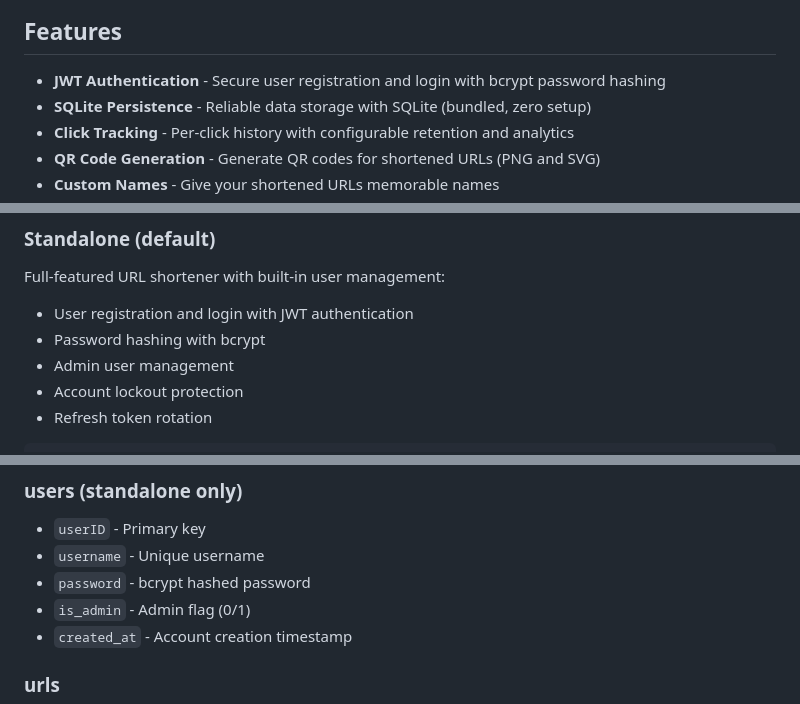
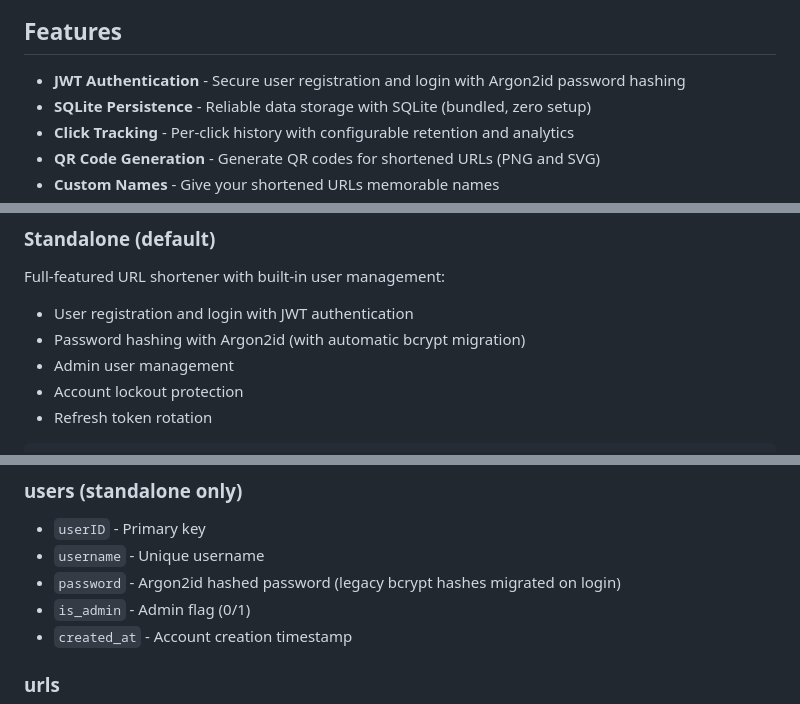
Before and after one commit to a8n-tools/rus, a Markdown page: README.md, 3 parts joined by grey strips. Rendered like a GitHub page.

Commit message:
docs: Update documentation to reflect Argon2id password hashing
Co-Authored-By: Claude Opus 4.6 <noreply@anthropic.com>

```diff
--- a/README.md
+++ b/README.md
@@ -6,7 +6,7 @@
 
 ## Features
 
-- **JWT Authentication** - Secure user registration and login with bcrypt password hashing
+- **JWT Authentication** - Secure user registration and login with Argon2id password hashing
 - **SQLite Persistence** - Reliable data storage with SQLite (bundled, zero setup)
 - **Click Tracking** - Per-click history with configurable retention and analytics
 - **QR Code Generation** - Generate QR codes for shortened URLs (PNG and SVG)
@@ -26,7 +26,7 @@
 
 Full-featured URL shortener with built-in user management:
 - User registration and login with JWT authentication
-- Password hashing with bcrypt
+- Password hashing with Argon2id (with automatic bcrypt migration)
 - Admin user management
 - Account lockout protection
 - Refresh token rotation
@@ -262,7 +262,7 @@ rus/
 ### users (standalone only)
 - `userID` - Primary key
 - `username` - Unique username
-- `password` - bcrypt hashed password
+- `password` - Argon2id hashed password (legacy bcrypt hashes migrated on login)
 - `is_admin` - Admin flag (0/1)
 - `created_at` - Account creation timestamp
 
```
Also changed, not shown: other parts of README.md (+2 -2 lines), CLAUDE.md (+3 -3 lines).
